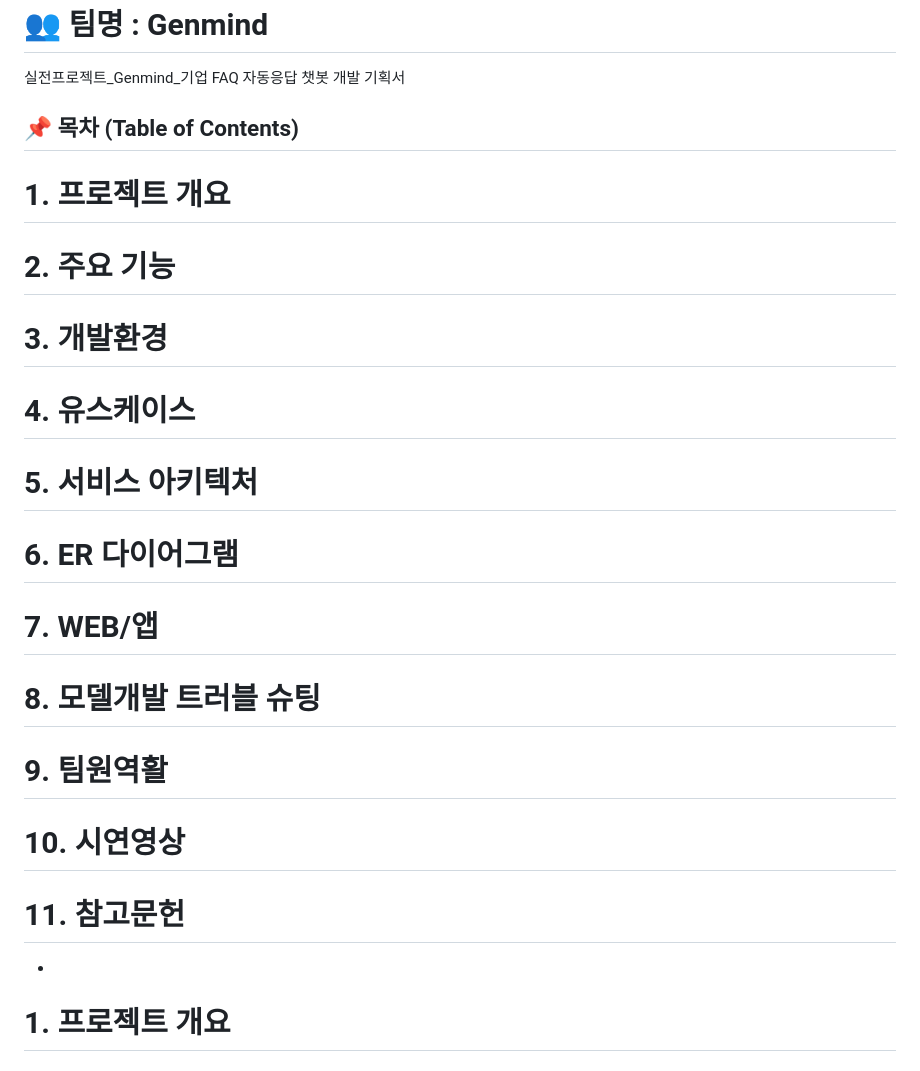
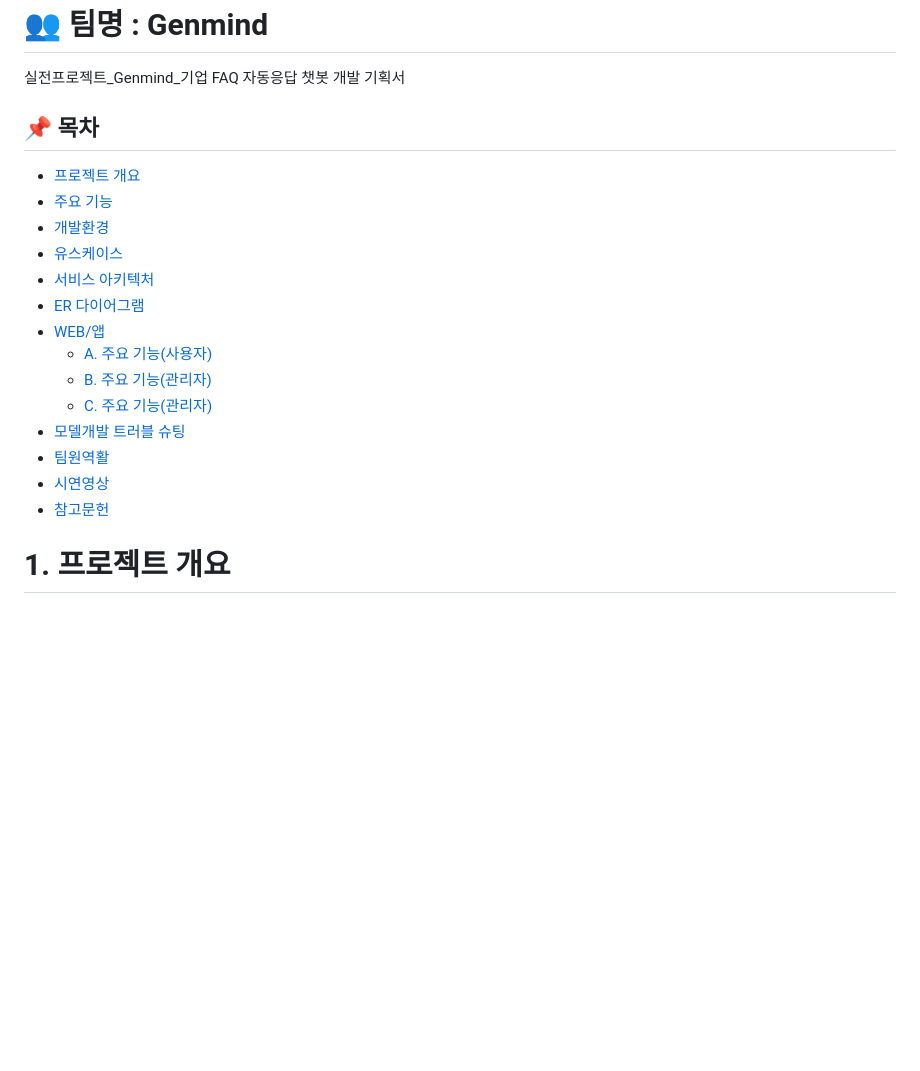
Before and after one commit to Jung-Seung-hwa/genmind, a Markdown page: README.md, the part around the change. Rendered like a GitHub page; blank space fills up the shorter version.

```diff
--- a/README.md
+++ b/README.md
@@ -1,32 +1,23 @@
 # 👥 팀명 : Genmind
 실전프로젝트_Genmind_기업 FAQ 자동응답 챗봇 개발 기획서
 
-## 📌 목차 (Table of Contents)
+## 📌 목차
 
-<a name="overview"></a>
-# 1. 프로젝트 개요
-<a name="features"></a>
-# 2. 주요 기능
-<a name="environment"></a>
-# 3. 개발환경
-<a name="usecase"></a>
-# 4. 유스케이스
-<a name="architecture"></a>
-# 5. 서비스 아키텍처
-<a name="erd"></a>
-# 6. ER 다이어그램
-<a name="webapp"></a>
-# 7. WEB/앱
-<a name="trouble"></a>
-# 8. 모델개발 트러블 슈팅
-<a name="team"></a>
-# 9. 팀원역활
-<a name="demo"></a>
-# 10. 시연영상
-<a name="reference"></a>
-# 11. 참고문헌
+- [프로젝트 개요](#1-프로젝트-개요)
+- [주요 기능](#2-주요-기능)
+- [개발환경](#3-개발환경)
+- [유스케이스](#4-유스케이스)
+- [서비스 아키텍처](#5-서비스-아키텍처)
+- [ER 다이어그램](#6-er-다이어그램)
+- [WEB/앱](#7-web앱)
+  - [A. 주요 기능(사용자)](#a-주요-기능사용자)
+  - [B. 주요 기능(관리자)](#b-주요-기능관리자)
+  - [C. 주요 기능(관리자)](#c-주요-기능관리자)
+- [모델개발 트러블 슈팅](#8-모델개발-트러블-슈팅)
+- [팀원역활](#9-팀원역활)
+- [시연영상](#10-시연영상)
+- [참고문헌](#11-참고문헌)
 
--
 # 1. 프로젝트 개요
 ### 주제 : 중소·중견기업을 위한 문서 기반 자동응답 챗봇 서비스 (Genmind)
 - 기업 내부의 규정, 절차서, 매뉴얼(PDF·엑셀 등) 문서를 업로드하면, 이를 자동으로 요약·가공 후 RAG(Retrieval-Augmented Generation) 기반으로 정확하고 일관된 답변을 제공
```
